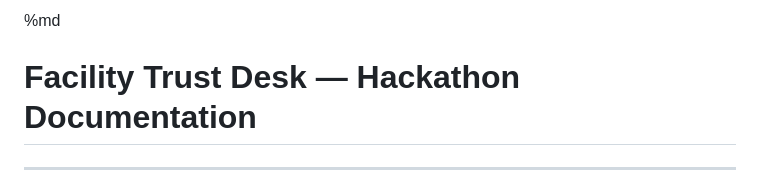
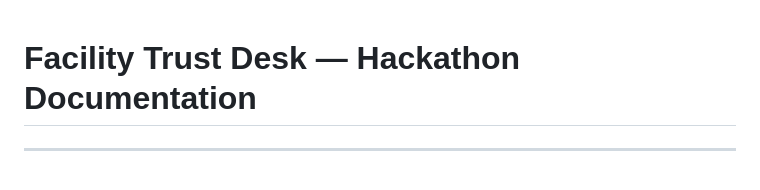
Before and after one commit to sonal0403/facilities-trust-desk-dais2026-hackathon-track1, a Markdown page: README.md, the part around the change. Rendered like a GitHub page.

```diff
--- a/README.md
+++ b/README.md
@@ -1,4 +1,3 @@
-%md
 # Facility Trust Desk — Hackathon Documentation
 
 ---
```
